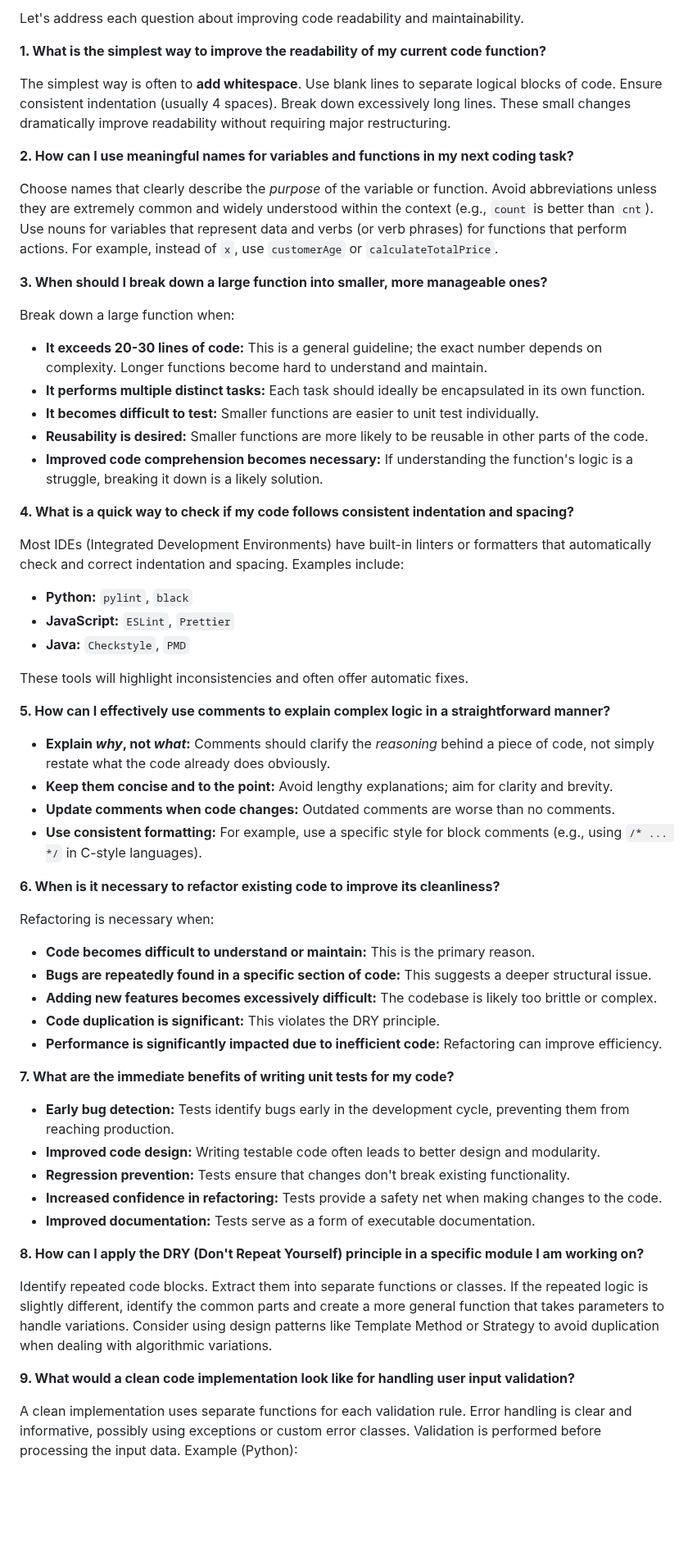
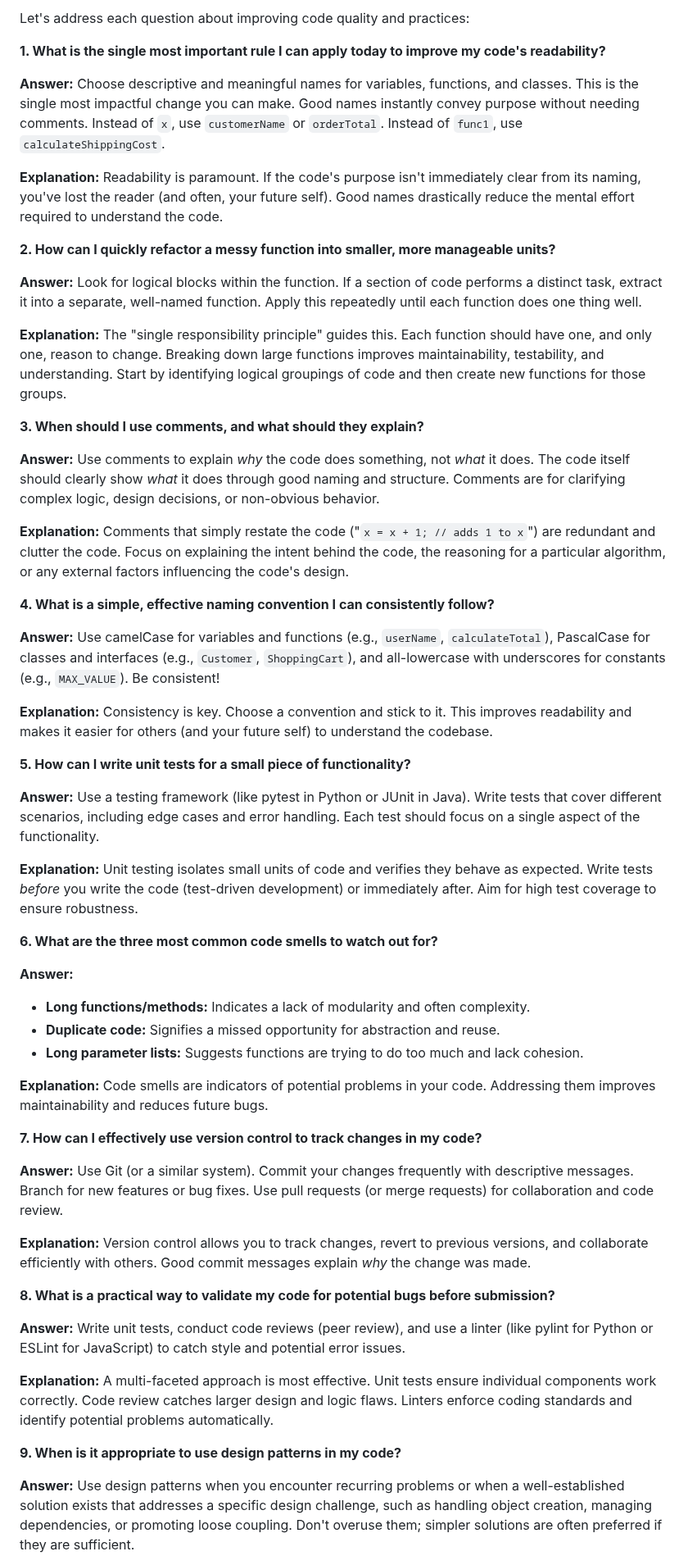
Before and after one commit to Mahefa-MaH/goodbadecode, a Markdown page: TechStack/clean_code_practices.md, the part around one of its changes. Shown at 82% size. Rendered like a GitHub page; blank space fills up the shorter version.

Commit message:
Updated TechStack/clean_code_practices.md via auto push

```diff
--- a/TechStack/clean_code_practices.md
+++ b/TechStack/clean_code_practices.md
@@ -1,65 +1,59 @@
-Let's address each question about improving code readability and maintainability.
+Let's address each question about improving code quality and practices:
 
-**1. What is the simplest way to improve the readability of my current code function?**
+**1. What is the single most important rule I can apply today to improve my code's readability?**
 
-The simplest way is often to **add whitespace**.  Use blank lines to separate logical blocks of code.  Ensure consistent indentation (usually 4 spaces).  Break down excessively long lines.  These small changes dramatically improve readability without requiring major restructuring.
+**Answer:**  Choose descriptive and meaningful names for variables, functions, and classes.  This is the single most impactful change you can make.  Good names instantly convey purpose without needing comments.  Instead of `x`, use `customerName` or `orderTotal`.  Instead of `func1`, use `calculateShippingCost`.
 
-**2. How can I use meaningful names for variables and functions in my next coding task?**
+**Explanation:**  Readability is paramount.  If the code's purpose isn't immediately clear from its naming, you've lost the reader (and often, your future self).  Good names drastically reduce the mental effort required to understand the code.
 
-Choose names that clearly describe the *purpose* of the variable or function.  Avoid abbreviations unless they are extremely common and widely understood within the context (e.g., `count` is better than `cnt`).  Use nouns for variables that represent data and verbs (or verb phrases) for functions that perform actions.  For example, instead of `x`, use `customerAge` or `calculateTotalPrice`.
+**2. How can I quickly refactor a messy function into smaller, more manageable units?**
 
-**3. When should I break down a large function into smaller, more manageable ones?**
+**Answer:** Look for logical blocks within the function.  If a section of code performs a distinct task, extract it into a separate, well-named function.  Apply this repeatedly until each function does one thing well.
 
-Break down a large function when:
+**Explanation:**  The "single responsibility principle" guides this.  Each function should have one, and only one, reason to change.  Breaking down large functions improves maintainability, testability, and understanding.  Start by identifying logical groupings of code and then create new functions for those groups.
 
-* **It exceeds 20-30 lines of code:**  This is a general guideline; the exact number depends on complexity.  Longer functions become hard to understand and maintain.
-* **It performs multiple distinct tasks:** Each task should ideally be encapsulated in its own function.
-* **It becomes difficult to test:** Smaller functions are easier to unit test individually.
-* **Reusability is desired:** Smaller functions are more likely to be reusable in other parts of the code.
-* **Improved code comprehension becomes necessary:** If understanding the function's logic is a struggle, breaking it down is a likely solution.
+**3. When should I use comments, and what should they explain?**
 
-**4. What is a quick way to check if my code follows consistent indentation and spacing?**
+**Answer:** Use comments to explain *why* the code does something, not *what* it does.  The code itself should clearly show *what* it does through good naming and structure. Comments are for clarifying complex logic, design decisions, or non-obvious behavior.
 
-Most IDEs (Integrated Development Environments) have built-in linters or formatters that automatically check and correct indentation and spacing.  Examples include:
+**Explanation:**  Comments that simply restate the code ("`x = x + 1; // adds 1 to x`") are redundant and clutter the code.  Focus on explaining the intent behind the code, the reasoning for a particular algorithm, or any external factors influencing the code's design.
 
-* **Python:** `pylint`, `black`
-* **JavaScript:** `ESLint`, `Prettier`
-* **Java:** `Checkstyle`, `PMD`
+**4. What is a simple, effective naming convention I can consistently follow?**
 
-These tools will highlight inconsistencies and often offer automatic fixes.
+**Answer:** Use camelCase for variables and functions (e.g., `userName`, `calculateTotal`), PascalCase for classes and interfaces (e.g., `Customer`, `ShoppingCart`), and all-lowercase with underscores for constants (e.g., `MAX_VALUE`).  Be consistent!
 
-**5. How can I effectively use comments to explain complex logic in a straightforward manner?**
+**Explanation:**  Consistency is key.  Choose a convention and stick to it.  This improves readability and makes it easier for others (and your future self) to understand the codebase.
 
-* **Explain *why*, not *what*:** Comments should clarify the *reasoning* behind a piece of code, not simply restate what the code already does obviously.
-* **Keep them concise and to the point:** Avoid lengthy explanations; aim for clarity and brevity.
-* **Update comments when code changes:** Outdated comments are worse than no comments.
-* **Use consistent formatting:**  For example, use a specific style for block comments (e.g., using `/* ... */` in C-style languages).
+**5. How can I write unit tests for a small piece of functionality?**
 
-**6. When is it necessary to refactor existing code to improve its cleanliness?**
+**Answer:** Use a testing framework (like pytest in Python or JUnit in Java).  Write tests that cover different scenarios, including edge cases and error handling.  Each test should focus on a single aspect of the functionality.
 
-Refactoring is necessary when:
+**Explanation:**  Unit testing isolates small units of code and verifies they behave as expected.  Write tests *before* you write the code (test-driven development) or immediately after.  Aim for high test coverage to ensure robustness.
 
-* **Code becomes difficult to understand or maintain:**  This is the primary reason.
-* **Bugs are repeatedly found in a specific section of code:**  This suggests a deeper structural issue.
-* **Adding new features becomes excessively difficult:**  The codebase is likely too brittle or complex.
-* **Code duplication is significant:**  This violates the DRY principle.
-* **Performance is significantly impacted due to inefficient code:**  Refactoring can improve efficiency.
+**6. What are the three most common code smells to watch out for?**
+
+**Answer:**
+* **Long functions/methods:**  Indicates a lack of modularity and often complexity.
+* **Duplicate code:**  Signifies a missed opportunity for abstraction and reuse.
+* **Long parameter lists:**  Suggests functions are trying to do too much and lack cohesion.
 
 
-**7. What are the immediate benefits of writing unit tests for my code?**
+**Explanation:** Code smells are indicators of potential problems in your code.  Addressing them improves maintainability and reduces future bugs.
 
-* **Early bug detection:**  Tests identify bugs early in the development cycle, preventing them from reaching production.
-* **Improved code design:**  Writing testable code often leads to better design and modularity.
-* **Regression prevention:** Tests ensure that changes don't break existing functionality.
-* **Increased confidence in refactoring:**  Tests provide a safety net when making changes to the code.
-* **Improved documentation:**  Tests serve as a form of executable documentation.
+**7. How can I effectively use version control to track changes in my code?**
 
-**8. How can I apply the DRY (Don't Repeat Yourself) principle in a specific module I am working on?**
+**Answer:** Use Git (or a similar system).  Commit your changes frequently with descriptive messages.  Branch for new features or bug fixes.  Use pull requests (or merge requests) for collaboration and code review.
 
-Identify repeated code blocks. Extract them into separate functions or classes.  If the repeated logic is slightly different, identify the common parts and create a more general function that takes parameters to handle variations.  Consider using design patterns like Template Method or Strategy to avoid duplication when dealing with algorithmic variations.
+**Explanation:** Version control allows you to track changes, revert to previous versions, and collaborate efficiently with others.  Good commit messages explain *why* the change was made.
 
-**9. What would a clean code implementation look like for handling user input validation?**
+**8. What is a practical way to validate my code for potential bugs before submission?**
 
-A clean implementation uses separate functions for each validation rule.  Error handling is clear and informative, possibly using exceptions or custom error classes.  Validation is performed before processing the input data. Example (Python):
+**Answer:** Write unit tests, conduct code reviews (peer review), and use a linter (like pylint for Python or ESLint for JavaScript) to catch style and potential error issues.
+
+**Explanation:** A multi-faceted approach is most effective.  Unit tests ensure individual components work correctly. Code review catches larger design and logic flaws. Linters enforce coding standards and identify potential problems automatically.
+
+**9. When is it appropriate to use design patterns in my code?**
+
+**Answer:** Use design patterns when you encounter recurring problems or when a well-established solution exists that addresses a specific design challenge, such as handling object creation, managing dependencies, or promoting loose coupling. Don't overuse them; simpler solutions are often preferred if they are sufficient.
 
 
```
Also changed, not shown: other parts of TechStack/clean_code_practices.md (+7 -54 lines).
